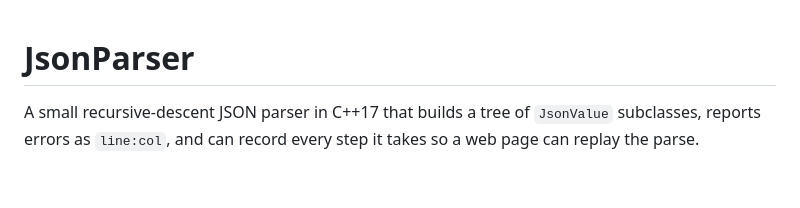
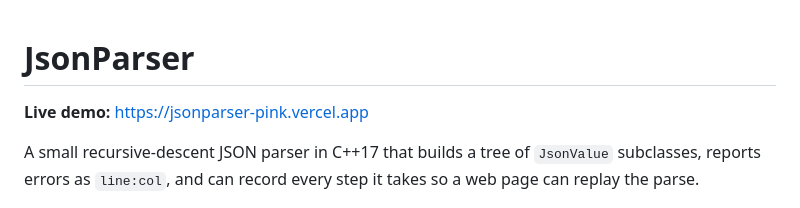
Before and after one commit to duc-minh-droid/JsonParser, a Markdown page: README.md, the part around the change. Drawn GitHub-style; blank space fills up the shorter version.

Commit message:
Add live demo link to README
Co-Authored-By: Claude Opus 5.5 <noreply@anthropic.com>

```diff
--- a/README.md
+++ b/README.md
@@ -1,4 +1,6 @@
 # JsonParser
+
+**Live demo:** https://jsonparser-pink.vercel.app
 
 A small recursive-descent JSON parser in C++17 that builds a tree of `JsonValue` subclasses, reports errors as `line:col`, and can record every step it takes so a web page can replay the parse.
 
```
